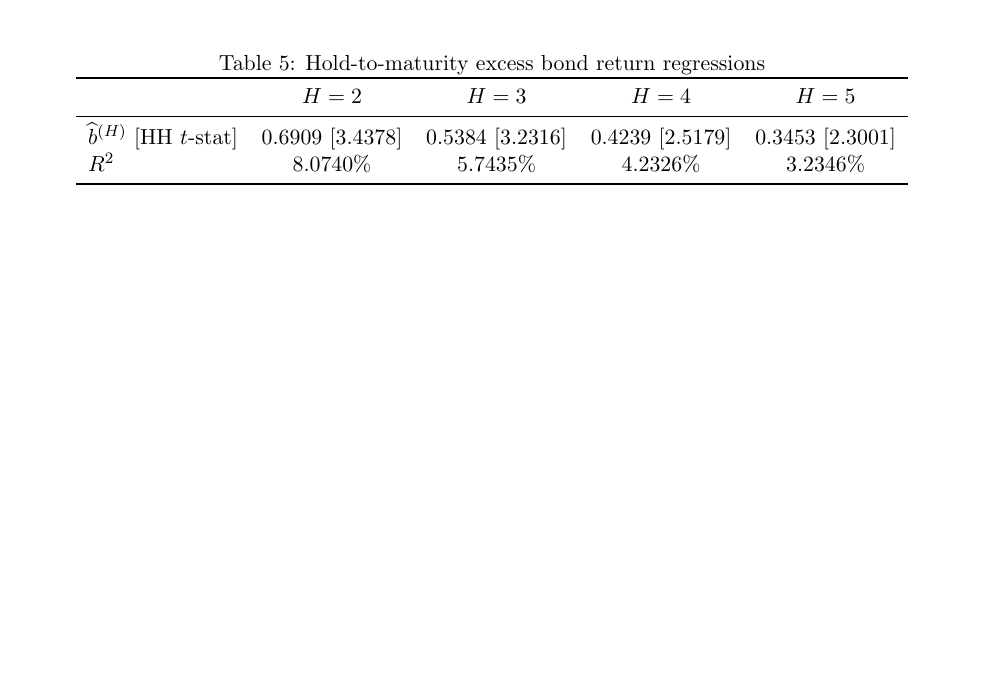
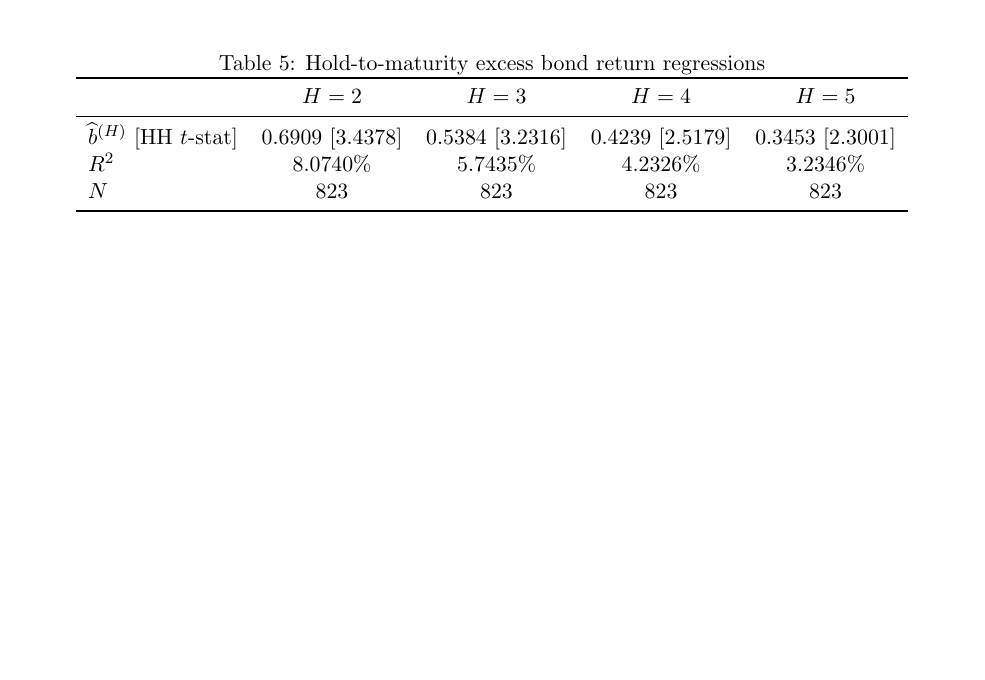
Before and after one commit to lesley2023/AssetPricing8200_Pset1, a LaTeX document (solution.tex): part of page 15 of 18, cut so that both start at the same text, the shorter picture padded with empty space. Compiled offline with pdfLaTeX.

Commit message:
Report Q4b common-sample observations

```diff
--- a/solution.tex
+++ b/solution.tex
@@ -615,6 +615,7 @@ For each maturity $H=2,3,4,5$, I calculate the excess log yield, excess log forw
         \midrule
         $\widehat{b}^{(H)}$ [HH $t$-stat] & 0.6909 [3.4378] & 0.5384 [3.2316] & 0.4239 [2.5179] & 0.3453 [2.3001] \\
         $R^2$ & 8.0740\% & 5.7435\% & 4.2326\% & 3.2346\% \\
+        $N$ & 823 & 823 & 823 & 823 \\
         \bottomrule
     \end{tabular}
 \end{table}
```
Also changed, not shown: solution.pdf.
